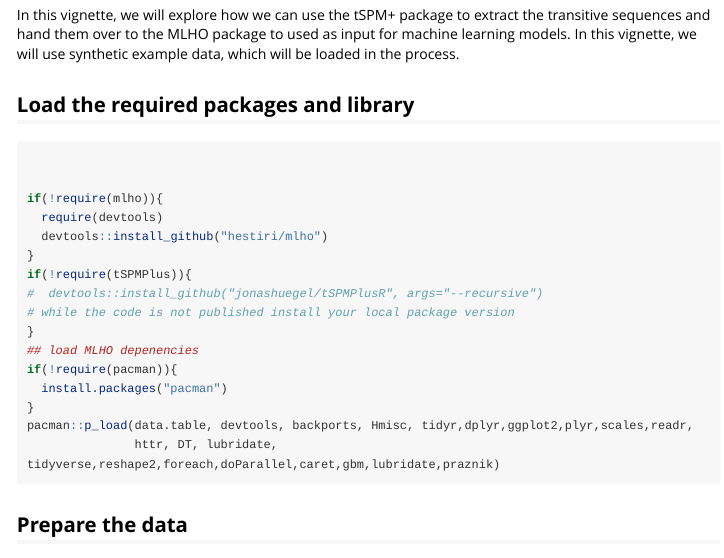
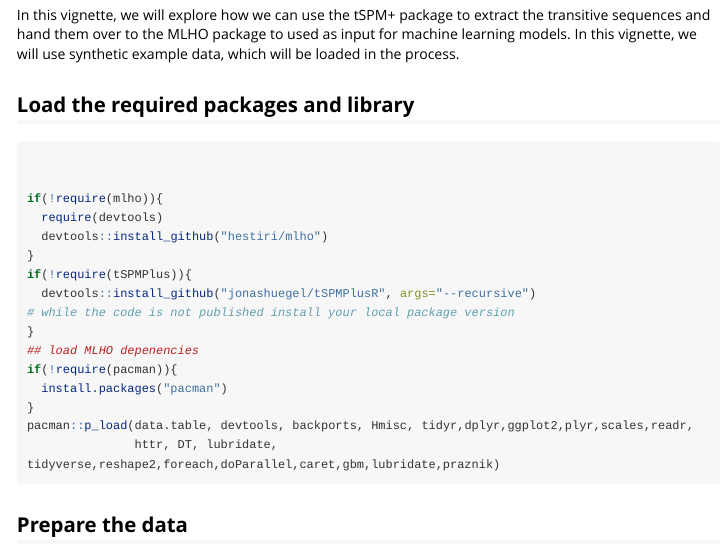
Before and after one commit to JonasHuegel/tSPMPlus_R, an R Markdown document (vignettes/tSPMPlusWithMLHO.Rmd): the page in a window 1100 px wide, from 150 px down. Rendered offline with R 4.5, knitr and Pandoc, with nearby package versions; code that draws random numbers runs with fixed seeds of ours; some code elsewhere in the file could not run offline; long lines of code are wrapped.

Commit message:
Update tSPMPlusWithMLHO.Rmd

```diff
--- a/vignettes/tSPMPlusWithMLHO.Rmd
+++ b/vignettes/tSPMPlusWithMLHO.Rmd
@@ -28,7 +28,7 @@ if(!require(mlho)){
   devtools::install_github("hestiri/mlho")
 }
 if(!require(tSPMPlus)){
-#  devtools::install_github("jonashuegel/tSPMPlusR", args="--recursive")
+  devtools::install_github("jonashuegel/tSPMPlusR", args="--recursive")
 # while the code is not published install your local package version
 }
 ## load MLHO depenencies
```
